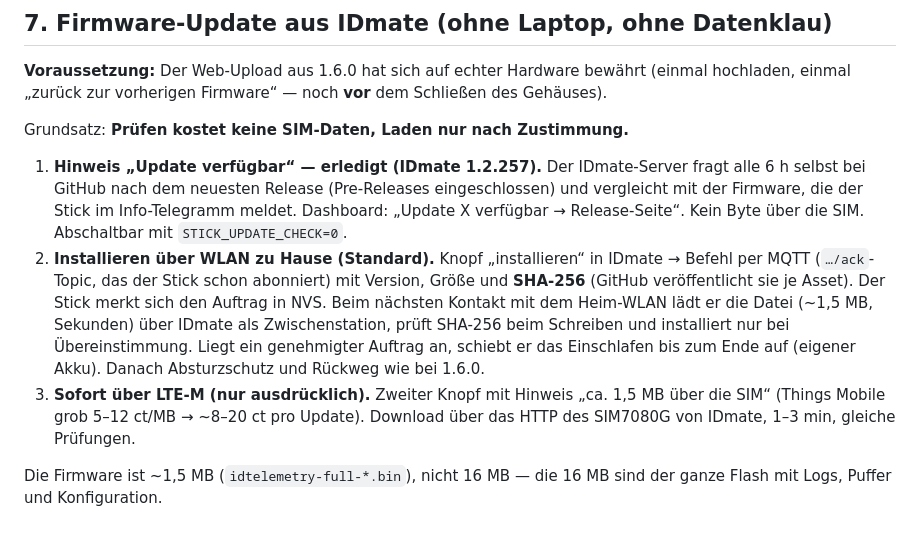
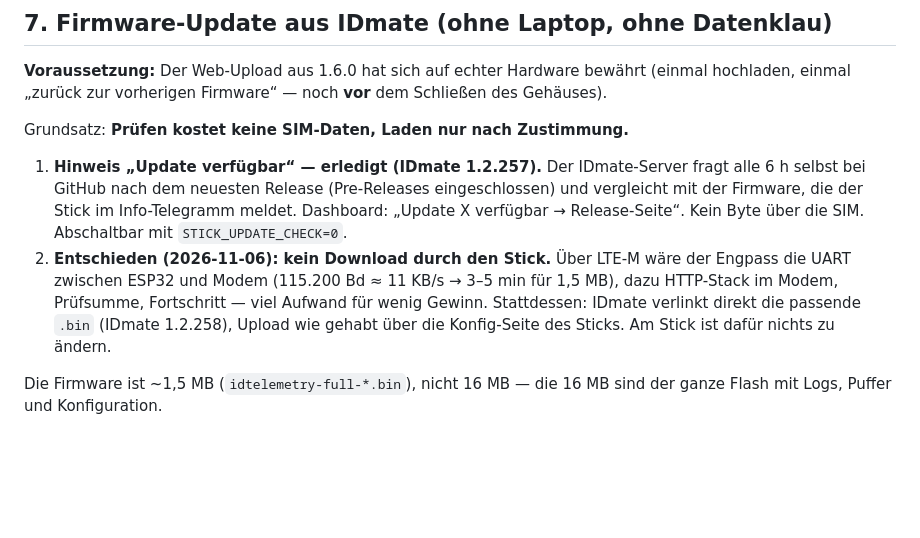
Before and after one commit to IDmate-app/IDTelemetry, a Markdown page: ROADMAP.md, the part around the change. GitHub-like rendering; blank space fills up the shorter version.

Commit message:
Roadmap: kein Download durch den Stick

```diff
--- a/ROADMAP.md
+++ b/ROADMAP.md
@@ -350,18 +350,12 @@ Grundsatz: **Prüfen kostet keine SIM-Daten, Laden nur nach Zustimmung.**
    eingeschlossen) und vergleicht mit der Firmware, die der Stick im
    Info-Telegramm meldet. Dashboard: „Update X verfügbar → Release-Seite“.
    Kein Byte über die SIM. Abschaltbar mit `STICK_UPDATE_CHECK=0`.
-2. **Installieren über WLAN zu Hause (Standard).** Knopf „installieren“ in
-   IDmate → Befehl per MQTT (`…/ack`-Topic, das der Stick schon abonniert)
-   mit Version, Größe und **SHA-256** (GitHub veröffentlicht sie je Asset).
-   Der Stick merkt sich den Auftrag in NVS. Beim nächsten Kontakt mit dem
-   Heim-WLAN lädt er die Datei (~1,5 MB, Sekunden) über IDmate als
-   Zwischenstation, prüft SHA-256 beim Schreiben und installiert nur bei
-   Übereinstimmung. Liegt ein genehmigter Auftrag an, schiebt er das
-   Einschlafen bis zum Ende auf (eigener Akku). Danach Absturzschutz und
-   Rückweg wie bei 1.6.0.
-3. **Sofort über LTE-M (nur ausdrücklich).** Zweiter Knopf mit Hinweis „ca.
-   1,5 MB über die SIM“ (Things Mobile grob 5–12 ct/MB → ~8–20 ct pro Update).
-   Download über das HTTP des SIM7080G von IDmate, 1–3 min, gleiche Prüfungen.
+2. **Entschieden (2026-11-06): kein Download durch den Stick.** Über LTE-M
+   wäre der Engpass die UART zwischen ESP32 und Modem (115.200 Bd ≈ 11 KB/s →
+   3–5 min für 1,5 MB), dazu HTTP-Stack im Modem, Prüfsumme, Fortschritt —
+   viel Aufwand für wenig Gewinn. Stattdessen: IDmate verlinkt direkt die
+   passende `.bin` (IDmate 1.2.258), Upload wie gehabt über die Konfig-Seite
+   des Sticks. Am Stick ist dafür nichts zu ändern.
 
 Die Firmware ist ~1,5 MB (`idtelemetry-full-*.bin`), nicht 16 MB — die 16 MB
 sind der ganze Flash mit Logs, Puffer und Konfiguration.
```
